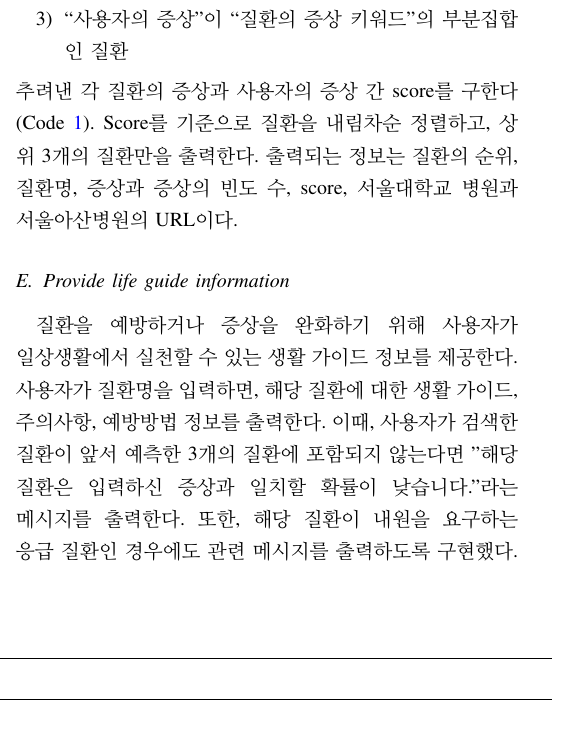
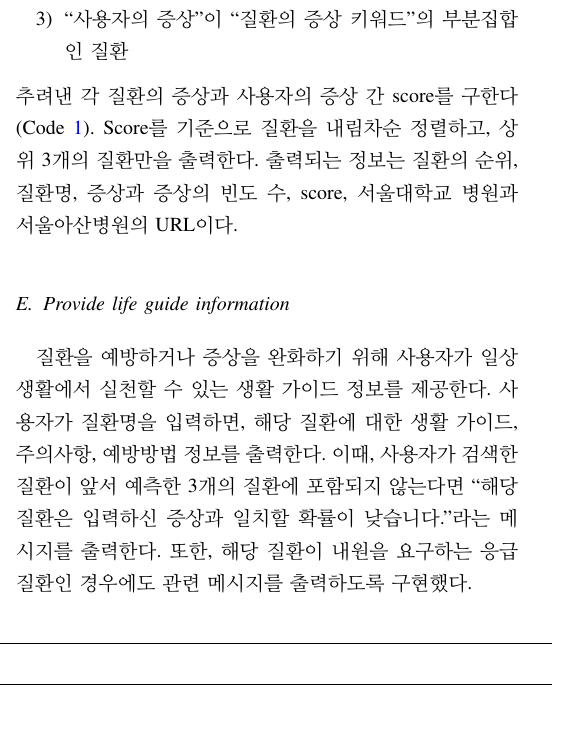
Before and after one commit to chaewon215/DiagnosisAssistant, a LaTeX paper (final_report/final_report.tex): part of one column of page 2 of 4, cut so that both start at the same text. Compiled offline with pdfLaTeX.

Commit message:
Docs: Modify final report
Modify final report

```diff
--- a/final_report/final_report.tex
+++ b/final_report/final_report.tex
@@ -103,8 +103,10 @@ Apriori algorithm을 통해 얻은 item set을 기반으로 ARM을 수행한다.
     \item ``사용자의 증상"이 ``질환의 증상 키워드"의 부분집합인 질환
 \end{enumerate}
 추려낸 각 질환의 증상과 사용자의 증상 간 score를 구한다 (Code \ref{DescriptiveLabel}). Score를 기준으로 질환을 내림차순 정렬하고, 상위 3개의 질환만을 출력한다. 출력되는 정보는 질환의 순위, 질환명, 증상과 증상의 빈도 수, score, 서울대학교 병원과 서울아산병원의 URL이다.
+
 \subsection{Provide life guide information}
-질환을 예방하거나 증상을 완화하기 위해 사용자가 일상생활에서 실천할 수 있는 생활 가이드 정보를 제공한다. 사용자가 질환명을 입력하면, 해당 질환에 대한 생활 가이드, 주의사항, 예방방법 정보를 출력한다. 이때, 사용자가 검색한 질환이 앞서 예측한 3개의 질환에 포함되지 않는다면 "해당 질환은 입력하신 증상과 일치할 확률이 낮습니다."라는 메시지를 출력한다. 또한, 해당 질환이 내원을 요구하는 응급 질환인 경우에도 관련 메시지를 출력하도록 구현했다.
+질환을 예방하거나 증상을 완화하기 위해 사용자가 일상생활에서 실천할 수 있는 생활 가이드 정보를 제공한다. 사용자가 질환명을 입력하면, 해당 질환에 대한 생활 가이드, 주의사항, 예방방법 정보를 출력한다. 이때, 사용자가 검색한 질환이 앞서 예측한 3개의 질환에 포함되지 않는다면 ``해당 질환은 입력하신 증상과 일치할 확률이 낮습니다."라는 메시지를 출력한다. 또한, 해당 질환이 내원을 요구하는 응급 질환인 경우에도 관련 메시지를 출력하도록 구현했다.
+
 \begin{strip}
 \begin{lstlisting}[label=DescriptiveLabel, frame=tb, escapeinside=``, language=Python]
 def match_score(disease):
```
Also changed, not shown: final_report/latex/final_report.pdf.
